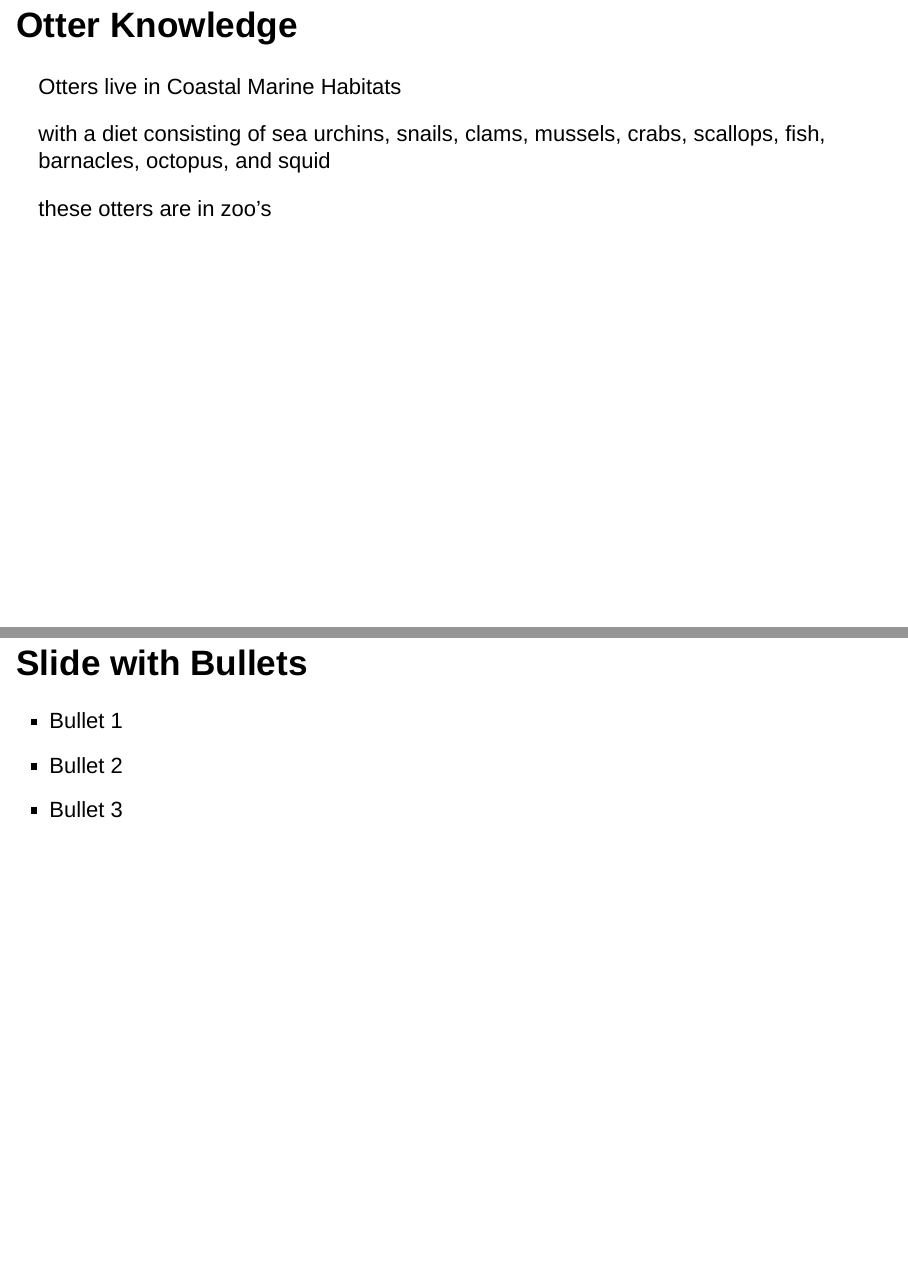
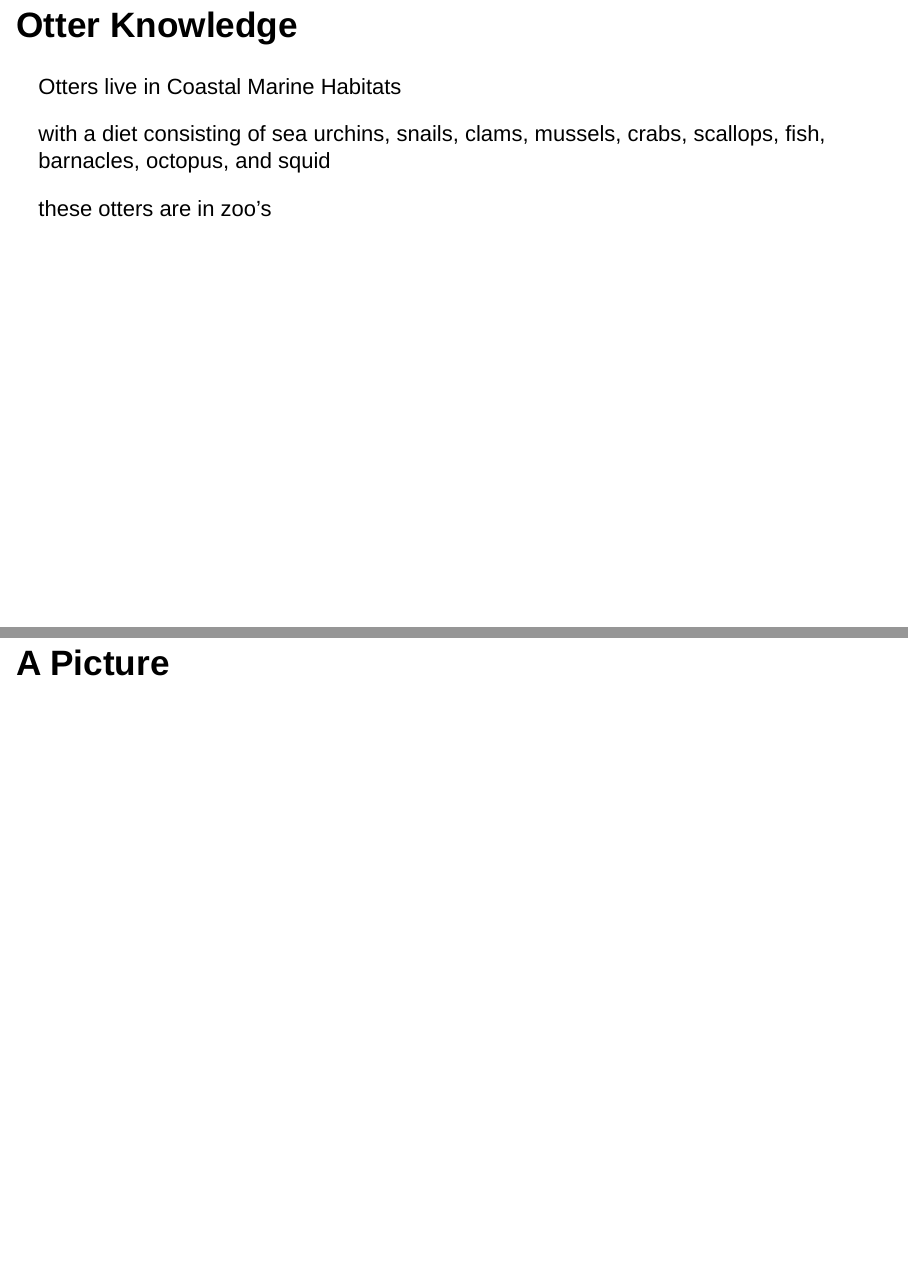
Before and after one commit to course-fish274-2021/Jada-Otter, an R Markdown document (script/otter-food-behavior-slides.Rmd): pages 2 and 3 of 6 before the commit and pages 2 and 3 of 7 after it, joined at a grey line. Rendered offline with R 4.5, knitr and Pandoc, with nearby package versions; drawn as Slidy slides in place of the format the file asks for.

Commit message:
Update otter-food-behavior-slides.Rmd

```diff
--- a/script/otter-food-behavior-slides.Rmd
+++ b/script/otter-food-behavior-slides.Rmd
@@ -14,6 +14,11 @@ knitr::opts_chunk$set(echo = FALSE)
  with a diet consisting of sea urchins, snails, clams, mussels, crabs, scallops, fish, barnacles, octopus, and squid
 
  these otters are in zoo's
+
+
+## A Picture
+
+
 
 ## Slide with Bullets
 
```
